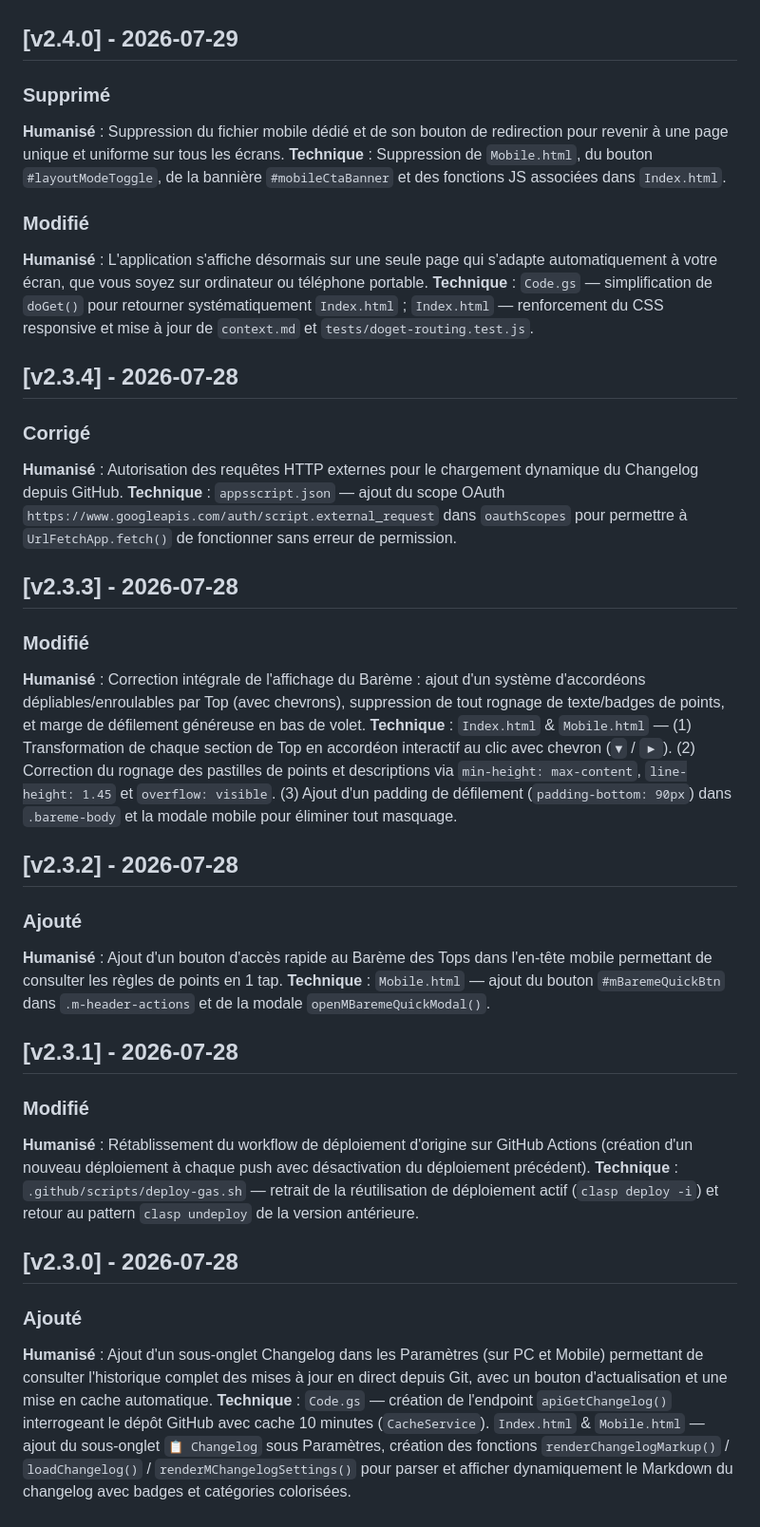
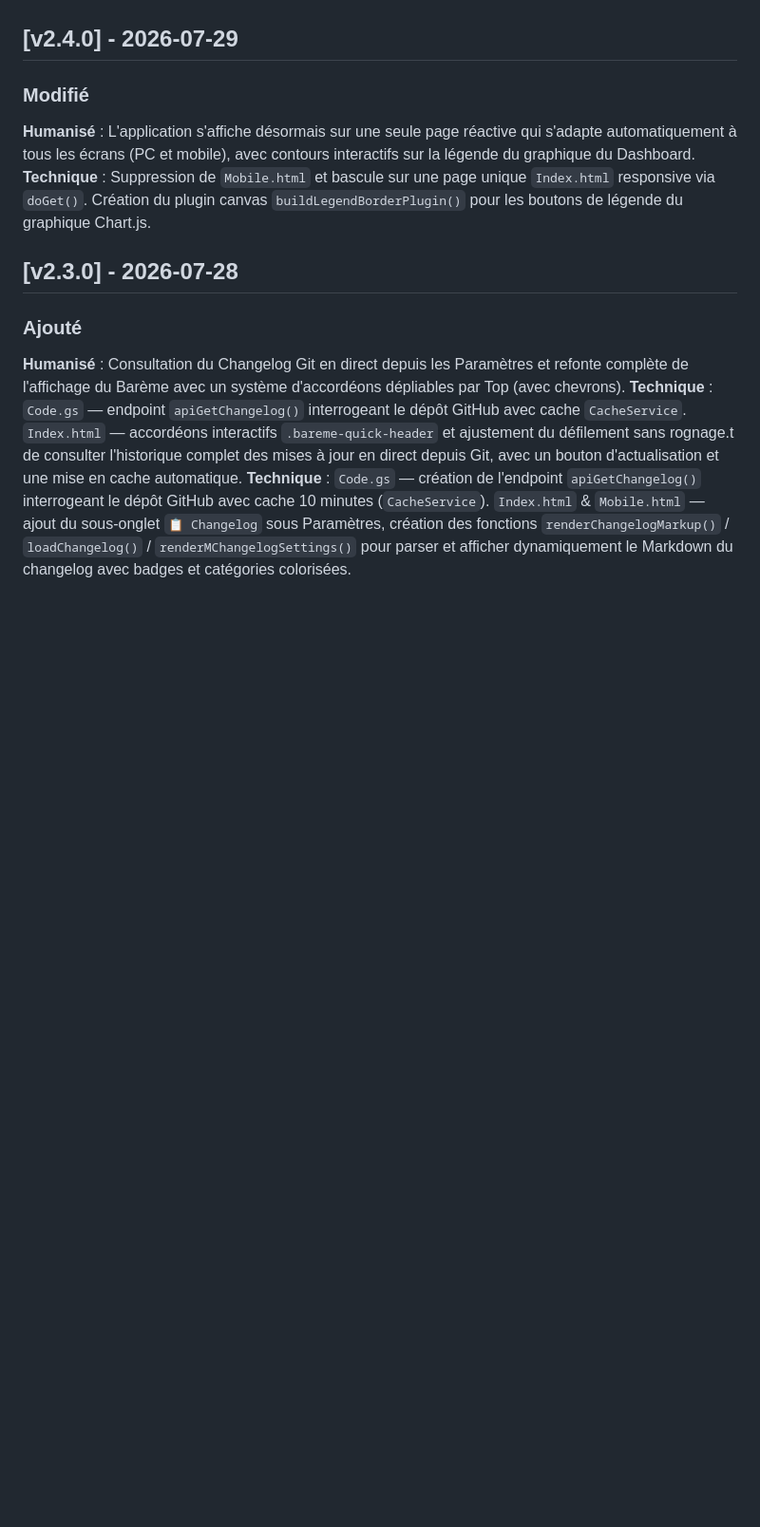
Before and after one commit to Arcxy2nd/top-des-tops, a Markdown page: CHANGELOG.md, the part around one of its changes. Shown at 95% size. Drawn GitHub-style; blank space fills up the shorter version.

Commit message:
v2.9.0 - nettoyage et consolidation cas par cas du CHANGELOG.md (suppression des micro-versions et essais non-fructueux)

```diff
--- a/CHANGELOG.md
+++ b/CHANGELOG.md
@@ -113,42 +50,15 @@ Format basé sur [Keep a Changelog](https://keepachangelog.com).
 
 ## [v2.4.0] - 2026-07-29
 
-### Supprimé
-**Humanisé** : Suppression du fichier mobile dédié et de son bouton de redirection pour revenir à une page unique et uniforme sur tous les écrans.
-**Technique** : Suppression de `Mobile.html`, du bouton `#layoutModeToggle`, de la bannière `#mobileCtaBanner` et des fonctions JS associées dans `Index.html`.
-
 ### Modifié
-**Humanisé** : L'application s'affiche désormais sur une seule page qui s'adapte automatiquement à votre écran, que vous soyez sur ordinateur ou téléphone portable.
-**Technique** : `Code.gs` — simplification de `doGet()` pour retourner systématiquement `Index.html` ; `Index.html` — renforcement du CSS responsive et mise à jour de `context.md` et `tests/doget-routing.test.js`.
-
-## [v2.3.4] - 2026-07-28
-
-### Corrigé
-**Humanisé** : Autorisation des requêtes HTTP externes pour le chargement dynamique du Changelog depuis GitHub.
-**Technique** : `appsscript.json` — ajout du scope OAuth `https://www.googleapis.com/auth/script.external_request` dans `oauthScopes` pour permettre à `UrlFetchApp.fetch()` de fonctionner sans erreur de permission.
-
-## [v2.3.3] - 2026-07-28
-
-### Modifié
-**Humanisé** : Correction intégrale de l'affichage du Barème : ajout d'un système d'accordéons dépliables/enroulables par Top (avec chevrons), suppression de tout rognage de texte/badges de points, et marge de défilement généreuse en bas de volet.
-**Technique** : `Index.html` & `Mobile.html` — (1) Transformation de chaque section de Top en accordéon interactif au clic avec chevron (`▼` / `▶`). (2) Correction du rognage des pastilles de points et descriptions via `min-height: max-content`, `line-height: 1.45` et `overflow: visible`. (3) Ajout d'un padding de défilement (`padding-bottom: 90px`) dans `.bareme-body` et la modale mobile pour éliminer tout masquage.
-
-## [v2.3.2] - 2026-07-28
-
-### Ajouté
-**Humanisé** : Ajout d'un bouton d'accès rapide au Barème des Tops dans l'en-tête mobile permettant de consulter les règles de points en 1 tap.
-**Technique** : `Mobile.html` — ajout du bouton `#mBaremeQuickBtn` dans `.m-header-actions` et de la modale `openMBaremeQuickModal()`.
-
-## [v2.3.1] - 2026-07-28
-
-### Modifié
-**Humanisé** : Rétablissement du workflow de déploiement d'origine sur GitHub Actions (création d'un nouveau déploiement à chaque push avec désactivation du déploiement précédent).
-**Technique** : `.github/scripts/deploy-gas.sh` — retrait de la réutilisation de déploiement actif (`clasp deploy -i`) et retour au pattern `clasp undeploy` de la version antérieure.
+**Humanisé** : L'application s'affiche désormais sur une seule page réactive qui s'adapte automatiquement à tous les écrans (PC et mobile), avec contours interactifs sur la légende du graphique du Dashboard.
+**Technique** : Suppression de `Mobile.html` et bascule sur une page unique `Index.html` responsive via `doGet()`. Création du plugin canvas `buildLegendBorderPlugin()` pour les boutons de légende du graphique Chart.js.
 
 ## [v2.3.0] - 2026-07-28
 
 ### Ajouté
-**Humanisé** : Ajout d'un sous-onglet Changelog dans les Paramètres (sur PC et Mobile) permettant de consulter l'historique complet des mises à jour en direct depuis Git, avec un bouton d'actualisation et une mise en cache automatique.
+**Humanisé** : Consultation du Changelog Git en direct depuis les Paramètres et refonte complète de l'affichage du Barème avec un système d'accordéons dépliables par Top (avec chevrons).
+**Technique** : `Code.gs` — endpoint `apiGetChangelog()` interrogeant le dépôt GitHub avec cache `CacheService`. `Index.html` — accordéons interactifs `.bareme-quick-header` et ajustement du défilement sans rognage.t de consulter l'historique complet des mises à jour en direct depuis Git, avec un bouton d'actualisation et une mise en cache automatique.
 **Technique** : `Code.gs` — création de l'endpoint `apiGetChangelog()` interrogeant le dépôt GitHub avec cache 10 minutes (`CacheService`). `Index.html` & `Mobile.html` — ajout du sous-onglet `📋 Changelog` sous Paramètres, création des fonctions `renderChangelogMarkup()` / `loadChangelog()` / `renderMChangelogSettings()` pour parser et afficher dynamiquement le Markdown du changelog avec badges et catégories colorisées.
 
 ### Corrigé
```
Also changed, not shown: other parts of CHANGELOG.md (+16 -79 lines).
